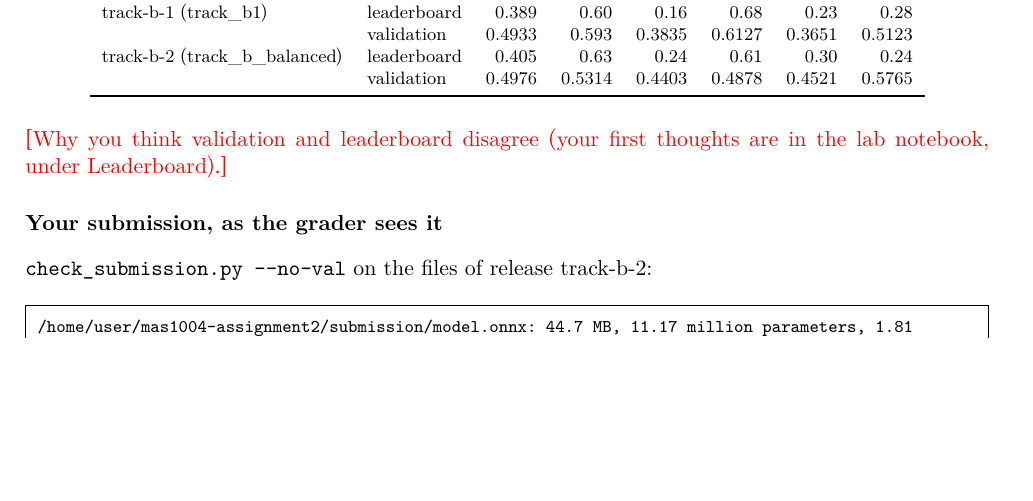
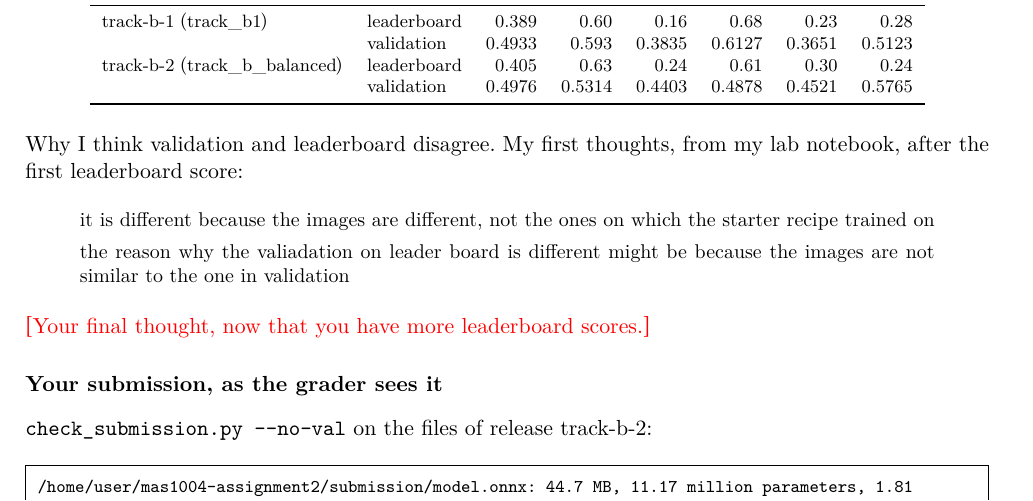
Before and after one commit to giuliag9/MAS1004-assignment2, a LaTeX document (long_report/long_report.tex): part of page 4 of 9, cut so that both start at the same text, the shorter picture padded with empty space. Compiled offline with XeLaTeX.

Commit message:
Long report: first thoughts on validation vs leaderboard, quoted from LOG.md
Co-Authored-By: Claude Opus 5.5 <noreply@anthropic.com>
Claude-Session: https://claude.ai/code/session_012WCcwhv6WwxtD3NQYAvQih

```diff
--- a/long_report/long_report.tex
+++ b/long_report/long_report.tex
@@ -162,7 +162,14 @@ track-b-2 (track\_b\_balanced) & leaderboard & 0.405 & 0.63 & 0.24 & 0.61 & 0.30
 \end{tabular}
 \end{center}
 
-\fillin{Why you think validation and leaderboard disagree (your first thoughts are in the lab notebook, under Leaderboard).}
+Why I think validation and leaderboard disagree. My first thoughts, from my lab notebook, after the first leaderboard score:
+\begin{quote}\small
+it is different because the images are different, not the ones on which the starter recipe trained on
+
+the reason why the valiadation on leader board is different might be because the images are not similar to the one in validation
+\end{quote}
+
+\fillin{Your final thought, now that you have more leaderboard scores.}
 
 \subsection*{Your submission, as the grader sees it}
 \texttt{check\_submission.py --no-val} on the files of release track-b-2:
```
